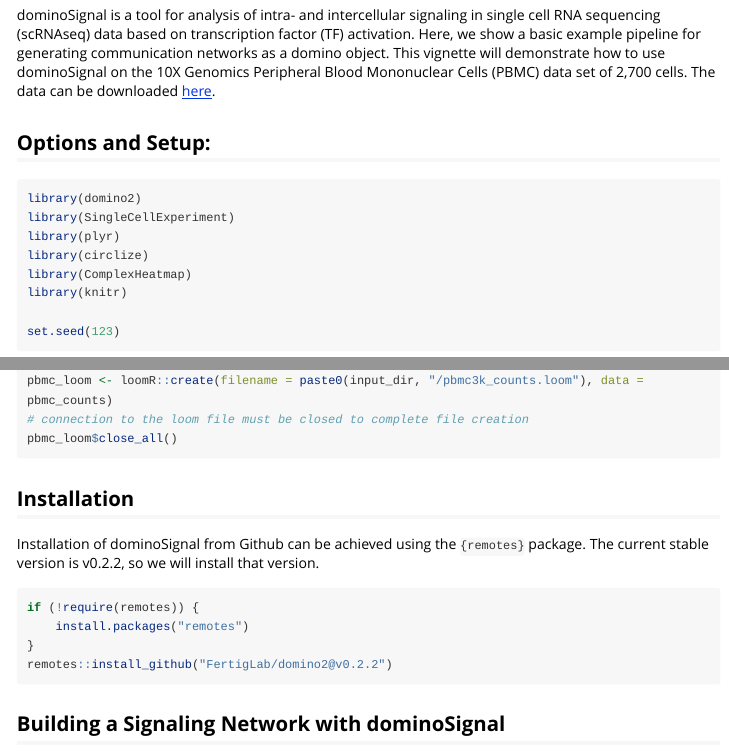
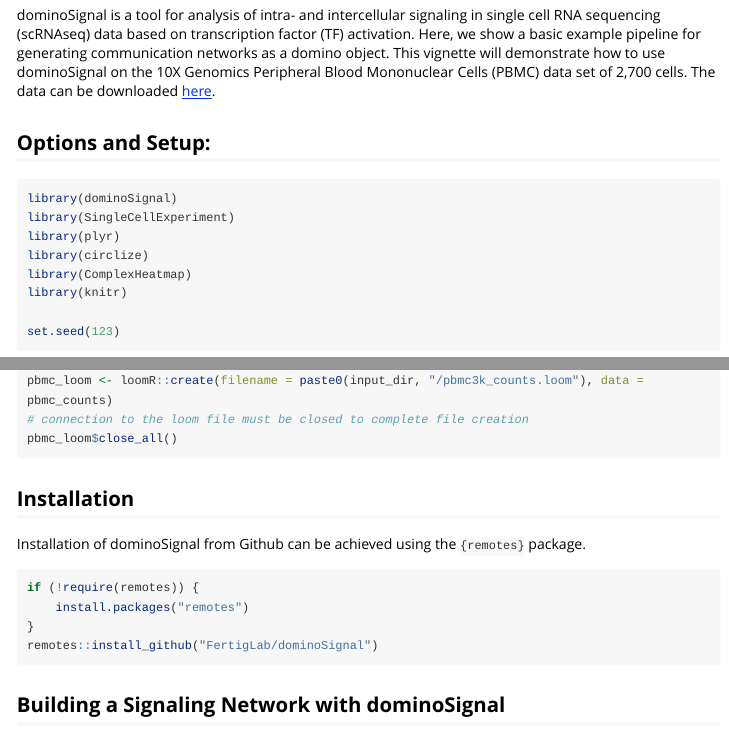
Before and after one commit to Elisseeff-Lab/domino, an R Markdown document (vignettes/dominoSignal.Rmd): the page in a window 1100 px wide, from 70 px down, and a second part further down, joined at a grey line. Rendered offline with R 4.5, knitr and Pandoc, with nearby package versions; folded parts are opened; some code elsewhere in the file could not run offline; long lines of code are wrapped.

Commit message:
Update library call for domino2 to dominoSignal

````diff
--- a/vignettes/dominoSignal.Rmd
+++ b/vignettes/dominoSignal.Rmd
@@ -24,7 +24,7 @@
 ```
 
 ```{r libraries}
-library(domino2)
+library(dominoSignal)
 library(SingleCellExperiment)
 library(plyr)
 library(circlize)
@@ -126,13 +126,13 @@
 
 ## Installation
 
-Installation of dominoSignal from Github can be achieved using the `{remotes}` package. The current stable version is v0.2.2, so we will install that version.
+Installation of dominoSignal from Github can be achieved using the `{remotes}` package.
 
 ```{r, eval = FALSE}
 if(!require(remotes)){
     install.packages("remotes")
 }
-remotes::install_github("FertigLab/domino2@v0.2.2")
+remotes::install_github("FertigLab/dominoSignal")
 ```
 
 ## Building a Signaling Network with dominoSignal
````
